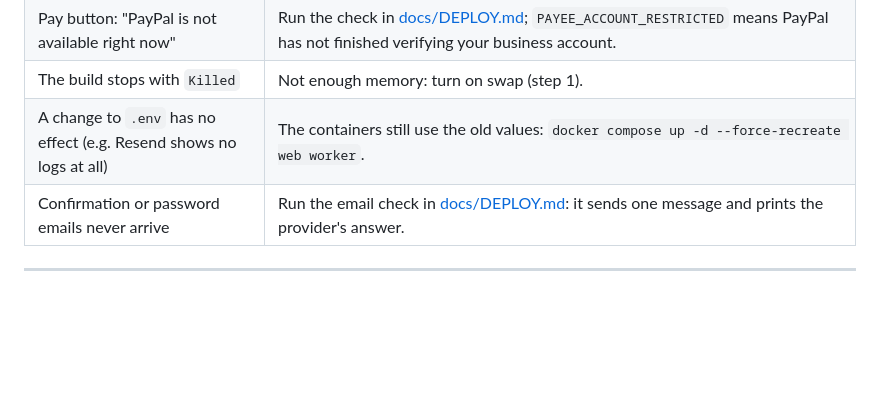
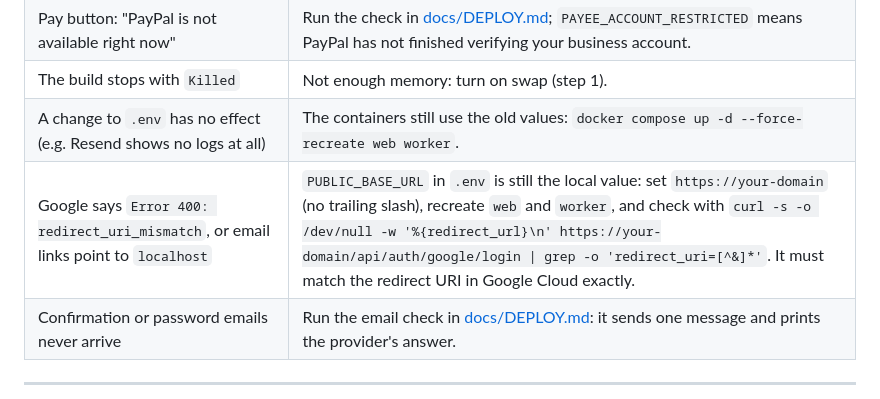
Before and after one commit to AESMatias/Extracta, a Markdown page: README.md, the part around the change. Rendered like a GitHub page; blank space fills up the shorter version.

Commit message:
docs: add redirect_uri_mismatch and localhost email links to troubleshooting
Both come from PUBLIC_BASE_URL left at its local value; the row shows
how to read the redirect URI the server actually sends to Google.

```diff
--- a/README.md
+++ b/README.md
@@ -307,6 +307,7 @@ Run them in the project folder (`cd ~/Extracta`).
 | Pay button: "PayPal is not available right now" | Run the check in [docs/DEPLOY.md](docs/DEPLOY.md#9-optional-payments-with-paypal); `PAYEE_ACCOUNT_RESTRICTED` means PayPal has not finished verifying your business account. |
 | The build stops with `Killed` | Not enough memory: turn on swap (step 1). |
 | A change to `.env` has no effect (e.g. Resend shows no logs at all) | The containers still use the old values: `docker compose up -d --force-recreate web worker`. |
+| Google says `Error 400: redirect_uri_mismatch`, or email links point to `localhost` | `PUBLIC_BASE_URL` in `.env` is still the local value: set `https://your-domain` (no trailing slash), recreate `web` and `worker`, and check with `curl -s -o /dev/null -w '%{redirect_url}\n' https://your-domain/api/auth/google/login \| grep -o 'redirect_uri=[^&]*'`. It must match the redirect URI in Google Cloud exactly. |
 | Confirmation or password emails never arrive | Run the email check in [docs/DEPLOY.md](docs/DEPLOY.md#7-email-required-in-production): it sends one message and prints the provider's answer. |
 
 ---
```
